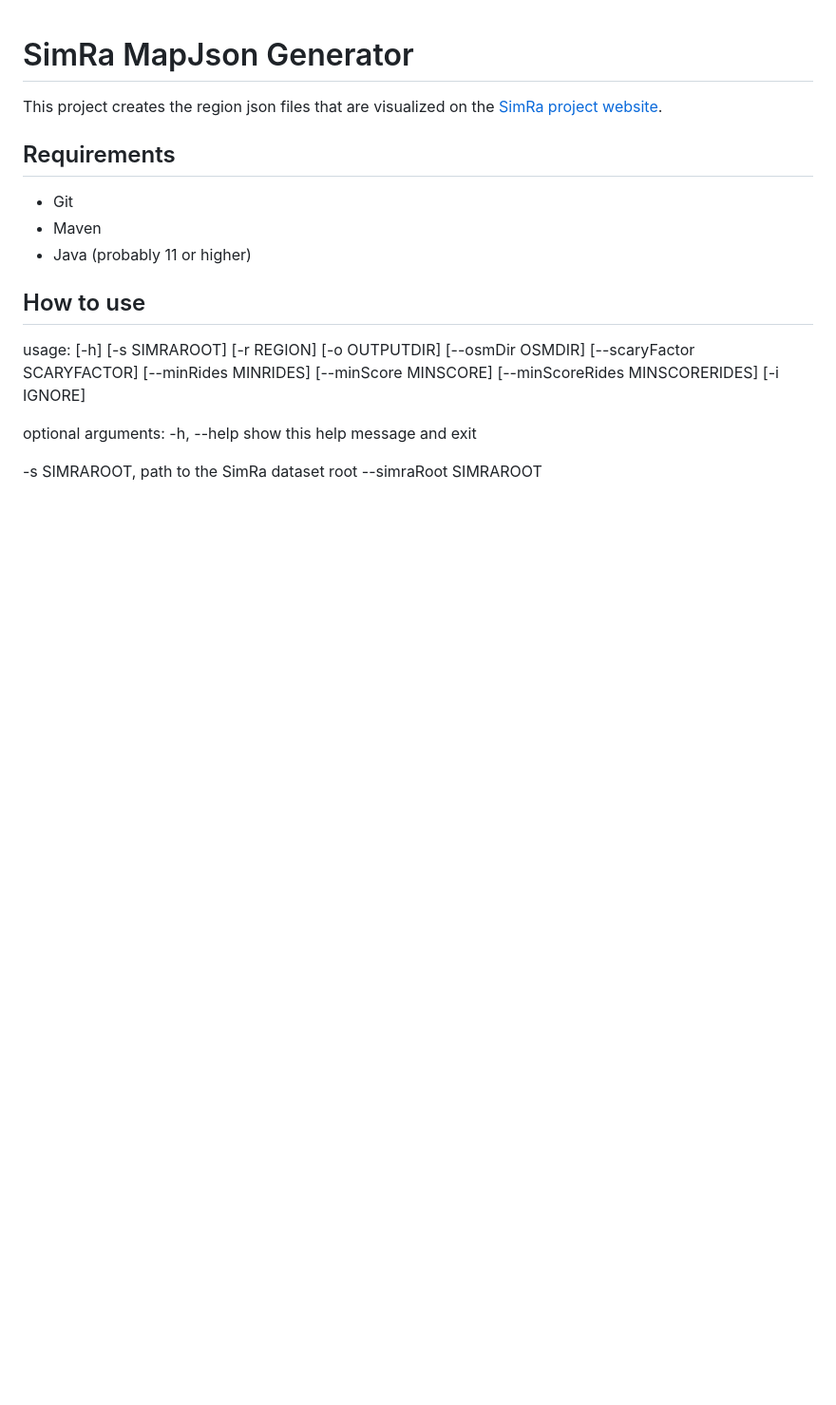
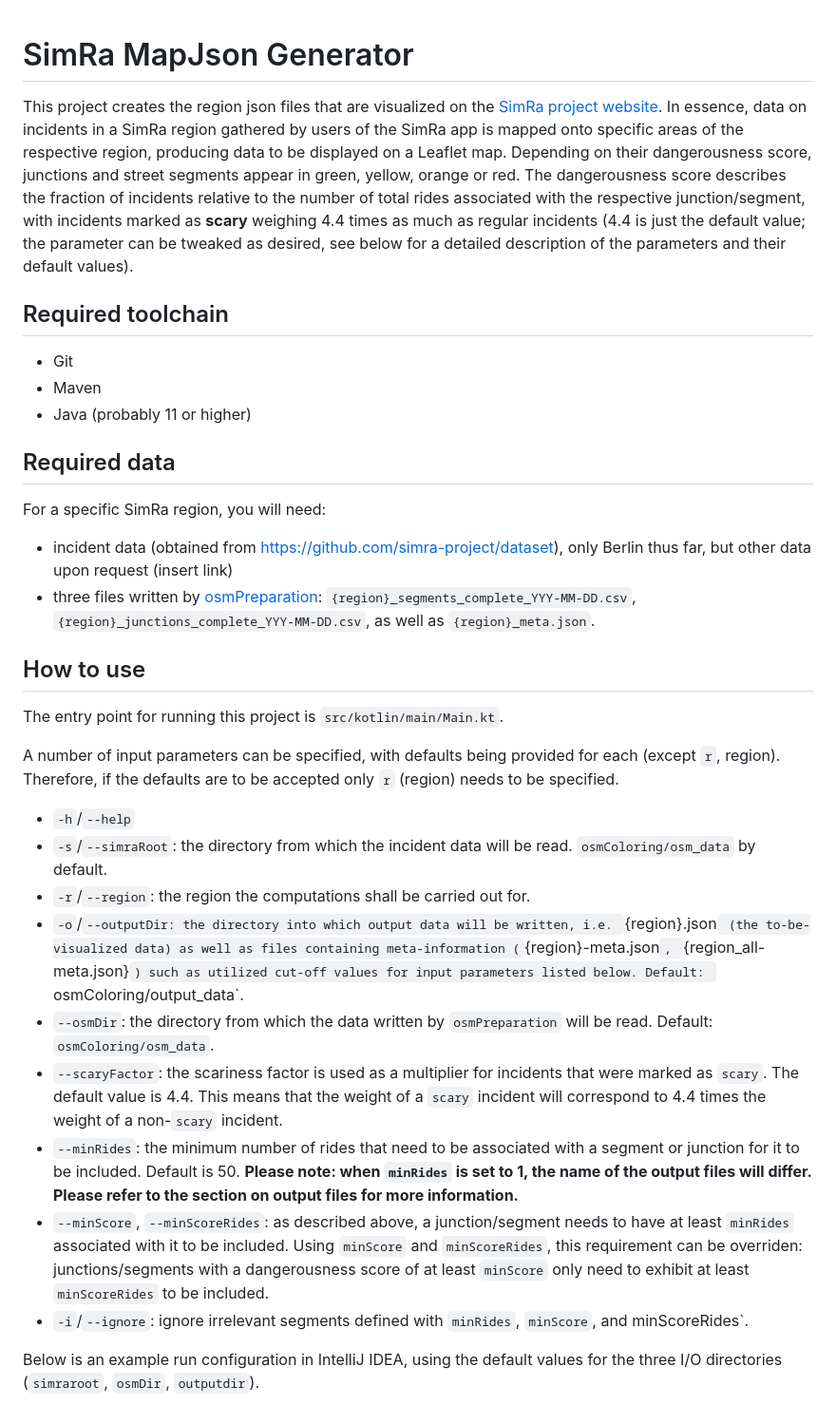
Before and after one commit to simra-project/osmColoring, a Markdown page: README.md, the part around the change printed below. Shown: that part at 95% size. GitHub-like rendering; blank space fills up the shorter version.

```diff
--- a/README.md
+++ b/README.md
@@ -1,22 +1,39 @@
 # SimRa MapJson Generator
 
 This project creates the region json files that are visualized on the [SimRa project website](https://github.com/simra-project/simra-project.github.io/tree/master).
+In essence, data on incidents in a SimRa region gathered by users of the SimRa app is mapped onto specific areas of the respective region, producing data to be displayed on a Leaflet map.
+Depending on their dangerousness score, junctions and street segments appear in green, yellow, orange or red.
+The dangerousness score describes the fraction of incidents relative to the number of total rides associated with the respective
+junction/segment, with incidents marked as **scary** weighing 4.4 times as much as regular incidents (4.4 is just the default value; the parameter can be tweaked as desired, see below for a detailed description of the parameters and their default values).
 
-## Requirements
+## Required toolchain
 
 - Git
 - Maven
 - Java (probably 11 or higher)
 
+## Required data
+
+For a specific SimRa region, you will need:
+- incident data (obtained from https://github.com/simra-project/dataset), only Berlin thus far, but other data upon request (insert link)
+- three files written by [osmPreparation](https://github.com/simra-project/osmPreparation): `{region}_segments_complete_YYY-MM-DD.csv`,  `{region}_junctions_complete_YYY-MM-DD.csv`, as well as `{region}_meta.json`.
+
 ## How to use
 
-usage: [-h] [-s SIMRAROOT] [-r REGION] [-o OUTPUTDIR] [--osmDir OSMDIR]
-[--scaryFactor SCARYFACTOR] [--minRides MINRIDES] [--minScore MINSCORE]
-[--minScoreRides MINSCORERIDES] [-i IGNORE]
+The entry point for running this project is `src/kotlin/main/Main.kt`.
 
-optional arguments:
--h, --help                      show this help message and exit
+A number of input parameters can be specified, with defaults being provided for each (except `r`, region). Therefore, if the defaults are to be accepted only `r` (region) needs to be specified.
+- `-h`/`--help`
+- `-s`/`--simraRoot`: the directory from which the incident data will be read. `osmColoring/osm_data` by default.
+- `-r`/`--region`: the region the computations shall be carried out for.
+- `-o`/`--outputDir: the directory into which output data will be written, i.e. `{region}.json` (the to-be-visualized data) as well as files containing meta-information (`{region}-meta.json`, `{region_all-meta.json}`) such as utilized cut-off values for input parameters listed below.
+Default: `osmColoring/output_data`.
+- `--osmDir`: the directory from which the data written by `osmPreparation` will be read. Default: `osmColoring/osm_data`.
+- `--scaryFactor`: the scariness factor is used as a multiplier for incidents that were marked as `scary`. The default value is 4.4. This means that the weight of a `scary` incident will correspond to 4.4 times the weight of a non-`scary` incident.
+- `--minRides`: the minimum number of rides that need to be associated with a segment or junction for it to be included. Default is 50. **Please note: when `minRides` is set to 1, the name of the output files will differ. Please refer to the section on output files for more information.**
+- `--minScore`, `--minScoreRides`: as described above, a junction/segment needs to have at least `minRides` associated with it to be included. Using `minScore` and `minScoreRides`, this requirement can be overriden: junctions/segments with a dangerousness
+score of at least `minScore` only need to exhibit at least `minScoreRides` to be included.
+- `-i`/`--ignore`: ignore irrelevant segments defined with `minRides`, `minScore`, and minScoreRides`.
 
--s SIMRAROOT,                   path to the SimRa dataset root
---simraRoot SIMRAROOT
+Below is an example run configuration in IntelliJ IDEA, using the default values for the three I/O directories (`simraroot`, `osmDir`, `outputdir`).
 
```
Also changed, not shown: other parts of README.md (+11 -18 lines), run_config.png (added), 1 other file.
